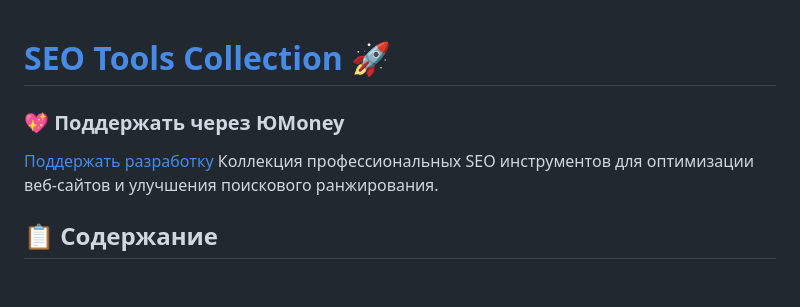
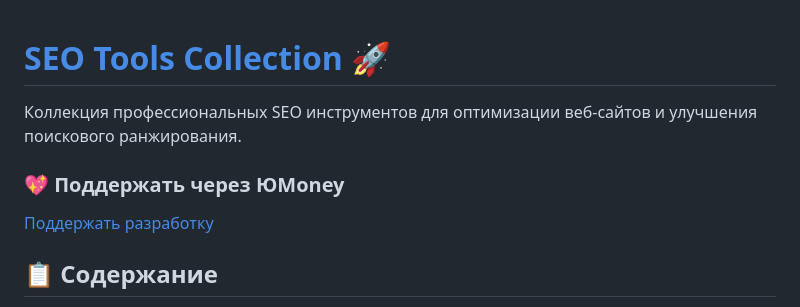
Before and after one commit to Shutnik8/SEO-Tools-Collection, a Markdown page: README.md, the part around the change. Rendered like a GitHub page; blank space fills up the shorter version.

```diff
--- a/README.md
+++ b/README.md
@@ -1,7 +1,9 @@
 # [SEO Tools Collection](https://shutnik8.github.io/SEO-Tools-Collection/) 🚀
+
+Коллекция профессиональных SEO инструментов для оптимизации веб-сайтов и улучшения поискового ранжирования.
+
 ### 💖 Поддержать через ЮMoney
 [Поддержать разработку](https://yoomoney.ru/to/4100117099095471)
-Коллекция профессиональных SEO инструментов для оптимизации веб-сайтов и улучшения поискового ранжирования.
 
 ## 📋 Содержание
 
```
